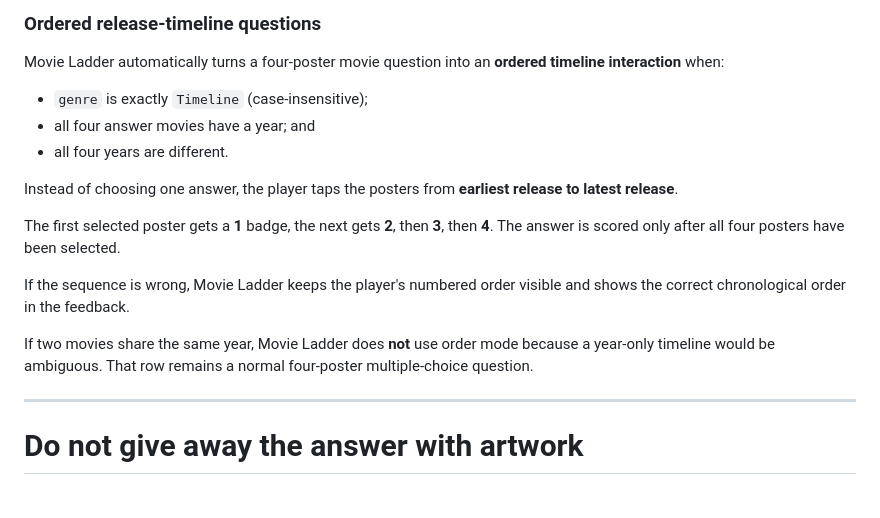
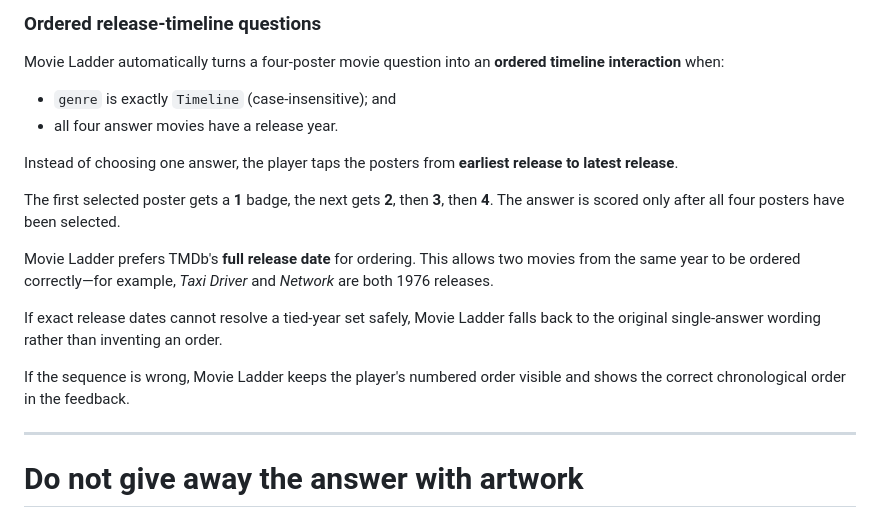
Before and after one commit to ronavis/cinemasters-movie-ladder, a Markdown page: README.md, the part around the change. GitHub-like rendering.

Commit message:
Document exact-date timeline ordering

```diff
--- a/README.md
+++ b/README.md
@@ -207,17 +207,18 @@ For `movie` rows:
 
 Movie Ladder automatically turns a four-poster movie question into an **ordered timeline interaction** when:
 
-- `genre` is exactly `Timeline` (case-insensitive);
-- all four answer movies have a year; and
-- all four years are different.
+- `genre` is exactly `Timeline` (case-insensitive); and
+- all four answer movies have a release year.
 
 Instead of choosing one answer, the player taps the posters from **earliest release to latest release**.
 
 The first selected poster gets a **1** badge, the next gets **2**, then **3**, then **4**. The answer is scored only after all four posters have been selected.
 
+Movie Ladder prefers TMDb's **full release date** for ordering. This allows two movies from the same year to be ordered correctly—for example, *Taxi Driver* and *Network* are both 1976 releases.
+
+If exact release dates cannot resolve a tied-year set safely, Movie Ladder falls back to the original single-answer wording rather than inventing an order.
+
 If the sequence is wrong, Movie Ladder keeps the player's numbered order visible and shows the correct chronological order in the feedback.
-
-If two movies share the same year, Movie Ladder does **not** use order mode because a year-only timeline would be ambiguous. That row remains a normal four-poster multiple-choice question.
 
 ---
 
```
